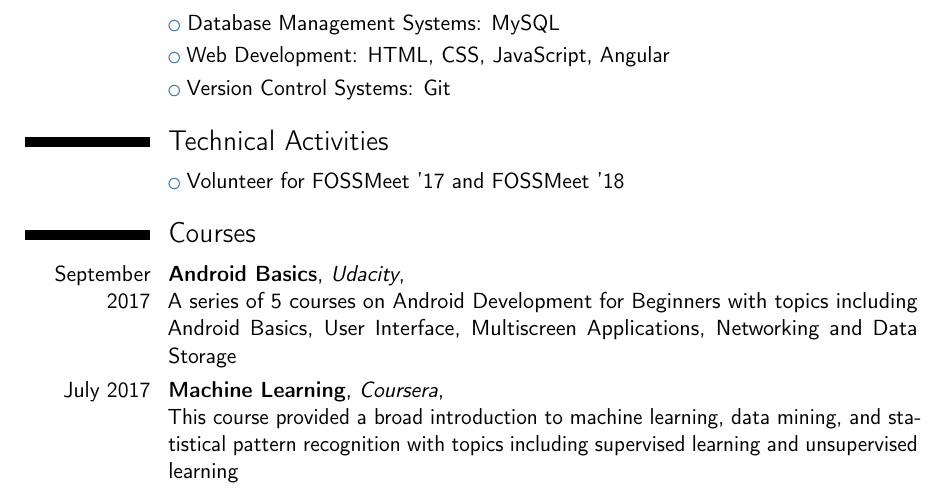
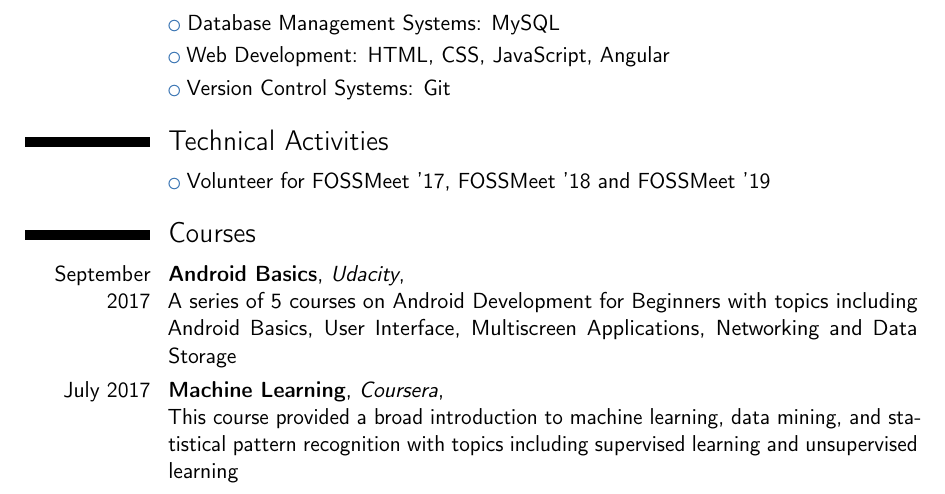
Before and after one commit to arun-Joseph/resume, a LaTeX CV (template.tex): part of page 2 of 2, cut so that both start at the same text. Compiled offline with pdfLaTeX.

```diff
--- a/template.tex
+++ b/template.tex
@@ -72,7 +72,7 @@
 \cvlistitem{Version Control Systems: Git}
 
 \section{Technical Activities}
-\cvlistitem{Volunteer for FOSSMeet '17 and FOSSMeet '18}
+\cvlistitem{Volunteer for FOSSMeet '17, FOSSMeet '18 and FOSSMeet '19}
 
 \section{Courses}
 \cventry{September 2017}{Android Basics}{Udacity}{}{\newline A series of 5 courses on Android Development for Beginners with topics including Android Basics, User Interface, Multiscreen Applications, Networking and Data Storage}{}
```
Also changed, not shown: resume.pdf, template.tex (2 more changed lines).
